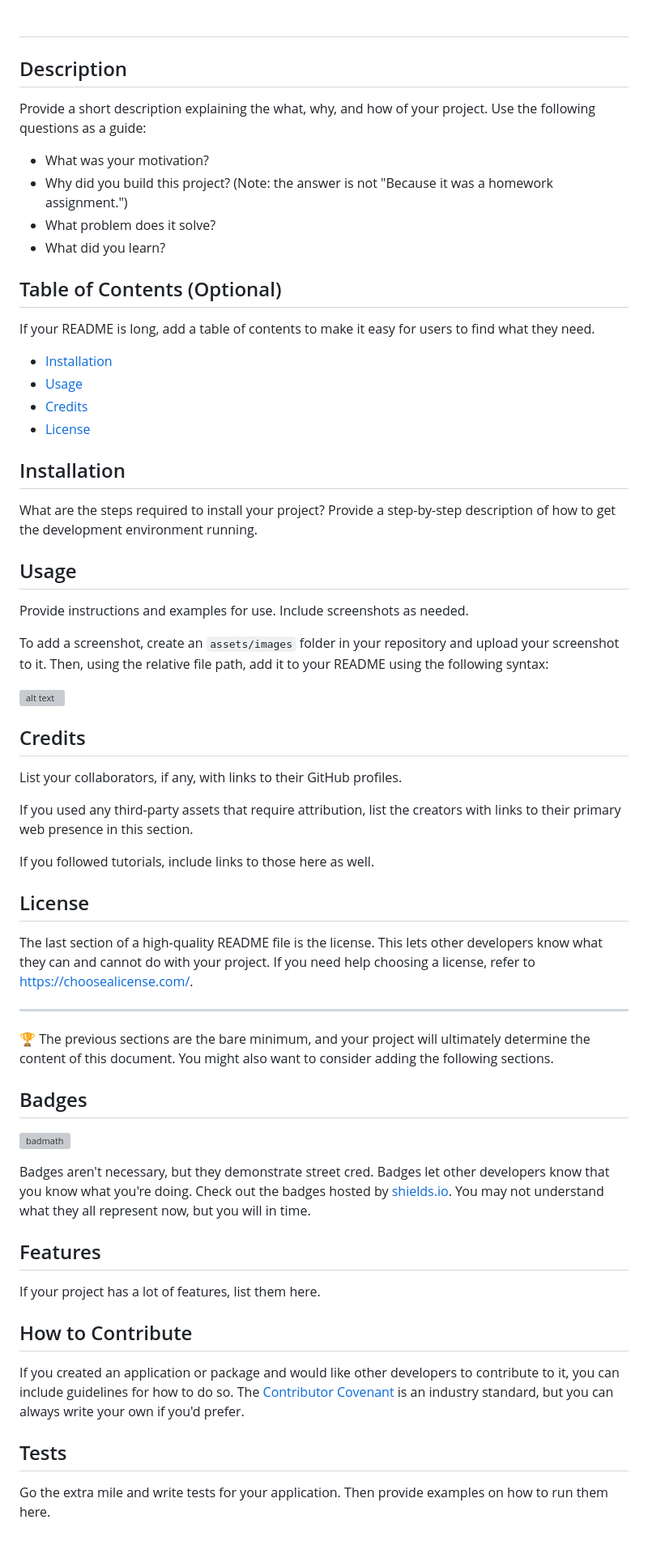
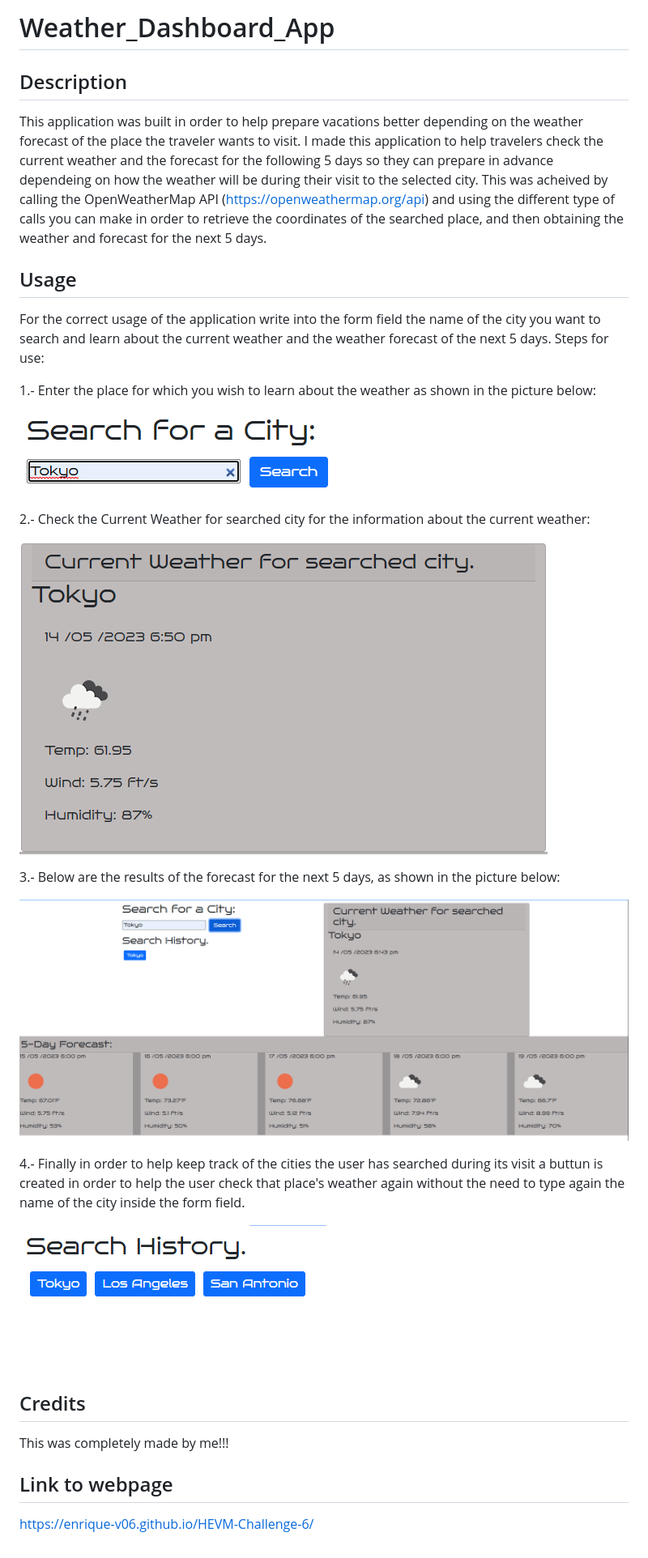
Before and after one commit to Enrique-V06/HEVM-Challenge-6, a Markdown page: README.md, the part around the change. Shown at 81% size. GitHub-like rendering; pictures changed too: assets/images/Current_weather.png (added), assets/images/Search_field_example.png (added), assets/images/Search_history.png (added); grey boxes are pictures that could not be loaded.

Commit message:
modified README to prepare deployment

```diff
--- a/README.md
+++ b/README.md
@@ -1,65 +1,35 @@
-# <Your-Project-Title>
+# Weather_Dashboard_App
 
 ## Description
 
-Provide a short description explaining the what, why, and how of your project. Use the following questions as a guide:
-
-- What was your motivation?
-- Why did you build this project? (Note: the answer is not "Because it was a homework assignment.")
-- What problem does it solve?
-- What did you learn?
-
-## Table of Contents (Optional)
-
-If your README is long, add a table of contents to make it easy for users to find what they need.
-
-- [Installation](#installation)
-- [Usage](#usage)
-- [Credits](#credits)
-- [License](#license)
-
-## Installation
-
-What are the steps required to install your project? Provide a step-by-step description of how to get the development environment running.
+This application was built in order to help prepare vacations better depending on the weather forecast of the place the traveler wants to visit.
+I made this application to help travelers check the current weather and the forecast for the following 5 days so they can prepare in advance dependeing on how the weather will be during their visit to the selected city.
+This was acheived by calling the OpenWeatherMap API (https://openweathermap.org/api) and using the different type of calls you can make in order to retrieve the coordinates of the searched place, and then obtaining the weather and forecast for the next 5 days.
 
 ## Usage
 
-Provide instructions and examples for use. Include screenshots as needed.
+For the correct usage of the application write into the form field the name of the city you want to search and learn about the current weather and the weather forecast of the next 5 days. Steps for use:
 
-To add a screenshot, create an `assets/images` folder in your repository and upload your screenshot to it. Then, using the relative file path, add it to your README using the following syntax:
+1.- Enter the place for which you wish to learn about the weather as shown in the picture below:
 
-![alt text](assets/images/screenshot.png)
+![Search field](./assets/images/Search_field_example.png)
+
+2.- Check the Current Weather for searched city for the information about the current weather:
+
+![Current weather shown for searched city](./assets/images/Current_weather.png)
+
+3.- Below are the results of the forecast for the next 5 days, as shown in the picture below:
+
+![5 day forecast](./assets/images/Weather_example.png)
+
+4.- Finally in order to help keep track of the cities the user has searched during its visit a buttun is created in order to help the user check that place's weather again without the need to type again the name of the city inside the form field.
+
+![Search History example](./assets/images/Search_history.png)
 
 ## Credits
 
-List your collaborators, if any, with links to their GitHub profiles.
+This was completely made by me!!!
 
-If you used any third-party assets that require attribution, list the creators with links to their primary web presence in this section.
+## Link to webpage
 
-If you followed tutorials, include links to those here as well.
-
-## License
-
-The last section of a high-quality README file is the license. This lets other developers know what they can and cannot do with your project. If you need help choosing a license, refer to [https://choosealicense.com/](https://choosealicense.com/).
-
----
-
-🏆 The previous sections are the bare minimum, and your project will ultimately determine the content of this document. You might also want to consider adding the following sections.
-
-## Badges
-
-![badmath](https://img.shields.io/github/languages/top/nielsenjared/badmath)
-
-Badges aren't necessary, but they demonstrate street cred. Badges let other developers know that you know what you're doing. Check out the badges hosted by [shields.io](https://shields.io/). You may not understand what they all represent now, but you will in time.
-
-## Features
-
-If your project has a lot of features, list them here.
-
-## How to Contribute
-
-If you created an application or package and would like other developers to contribute to it, you can include guidelines for how to do so. The [Contributor Covenant](https://www.contributor-covenant.org/) is an industry standard, but you can always write your own if you'd prefer.
-
-## Tests
-
-Go the extra mile and write tests for your application. Then provide examples on how to run them here.
+https://enrique-v06.github.io/HEVM-Challenge-6/
```
Also changed, not shown: 2 other files.
